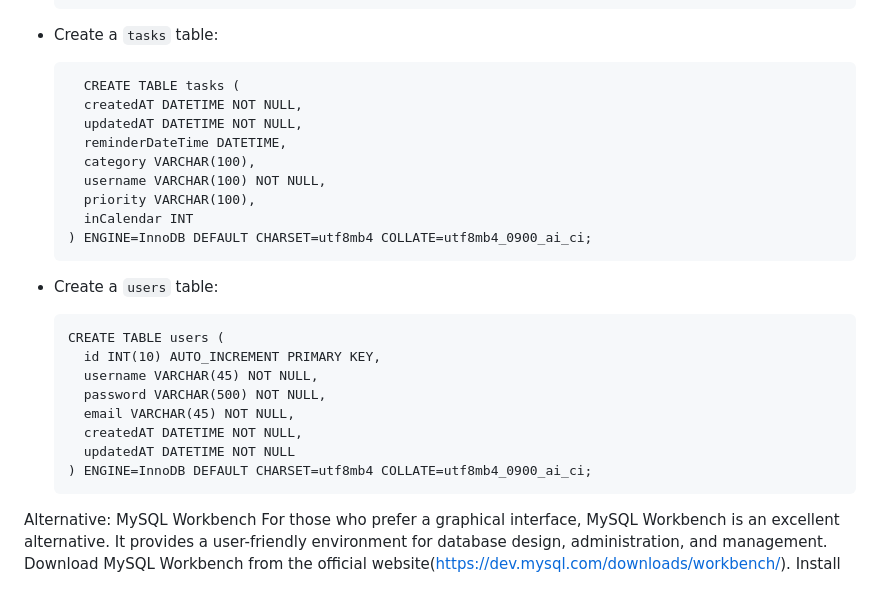
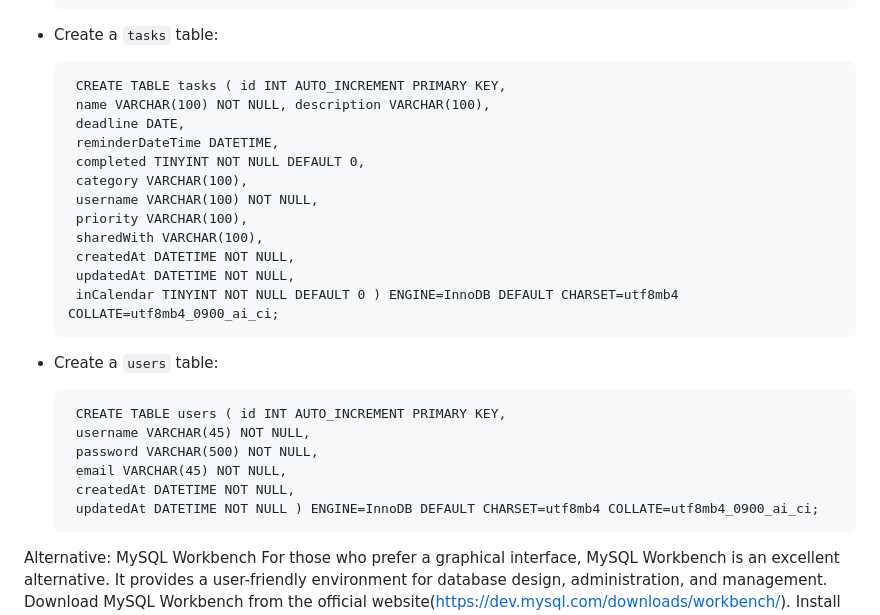
Before and after one commit to Sepidehri/task-terminator, a Markdown page: README.md, the part around the change. Rendered like a GitHub page; blank space fills up the shorter version.

```diff
--- a/README.md
+++ b/README.md
@@ -70,27 +70,27 @@ Create Tables
 
 - Create a `tasks` table:
 
-        CREATE TABLE tasks (
-        createdAT DATETIME NOT NULL,
-        updatedAT DATETIME NOT NULL,
-        reminderDateTime DATETIME,
-        category VARCHAR(100),
-        username VARCHAR(100) NOT NULL,
-        priority VARCHAR(100),
-        inCalendar INT
-      ) ENGINE=InnoDB DEFAULT CHARSET=utf8mb4 COLLATE=utf8mb4_0900_ai_ci;
+       CREATE TABLE tasks ( id INT AUTO_INCREMENT PRIMARY KEY,
+       name VARCHAR(100) NOT NULL, description VARCHAR(100),
+       deadline DATE,
+       reminderDateTime DATETIME,
+       completed TINYINT NOT NULL DEFAULT 0,
+       category VARCHAR(100),
+       username VARCHAR(100) NOT NULL,
+       priority VARCHAR(100),
+       sharedWith VARCHAR(100),
+       createdAt DATETIME NOT NULL,
+       updatedAt DATETIME NOT NULL,
+       inCalendar TINYINT NOT NULL DEFAULT 0 ) ENGINE=InnoDB DEFAULT CHARSET=utf8mb4 COLLATE=utf8mb4_0900_ai_ci;
 
 - Create a `users` table:
 
-      CREATE TABLE users (
-        id INT(10) AUTO_INCREMENT PRIMARY KEY,
-        username VARCHAR(45) NOT NULL,
-        password VARCHAR(500) NOT NULL,
-        email VARCHAR(45) NOT NULL,
-        createdAT DATETIME NOT NULL,
-        updatedAT DATETIME NOT NULL
-      ) ENGINE=InnoDB DEFAULT CHARSET=utf8mb4 COLLATE=utf8mb4_0900_ai_ci;
-
+       CREATE TABLE users ( id INT AUTO_INCREMENT PRIMARY KEY,
+       username VARCHAR(45) NOT NULL,
+       password VARCHAR(500) NOT NULL,
+       email VARCHAR(45) NOT NULL,
+       createdAt DATETIME NOT NULL,
+       updatedAt DATETIME NOT NULL ) ENGINE=InnoDB DEFAULT CHARSET=utf8mb4 COLLATE=utf8mb4_0900_ai_ci;
 
 Alternative: MySQL Workbench
 For those who prefer a graphical interface, MySQL Workbench is an excellent alternative. It provides a user-friendly environment for database design, administration, and management.
```
